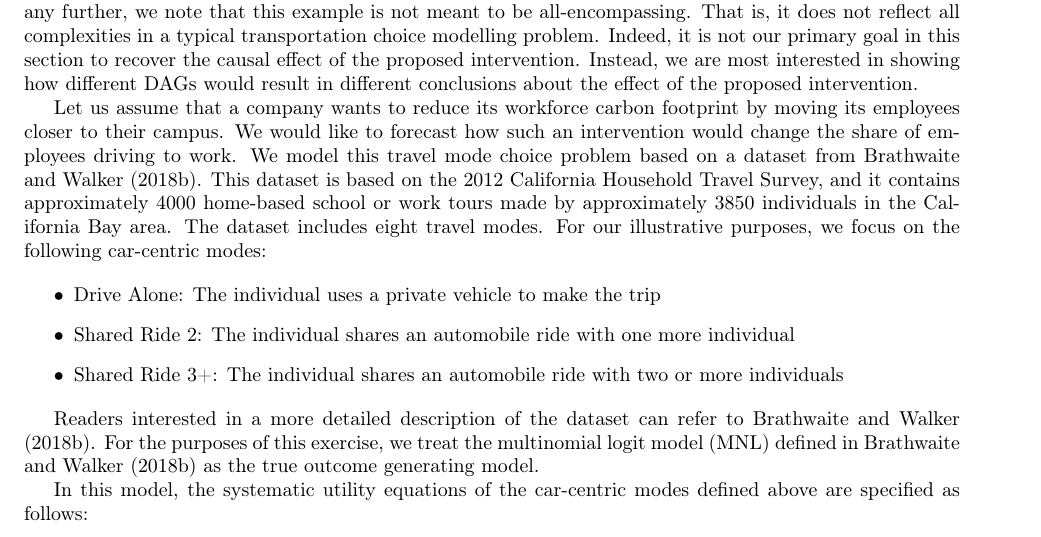
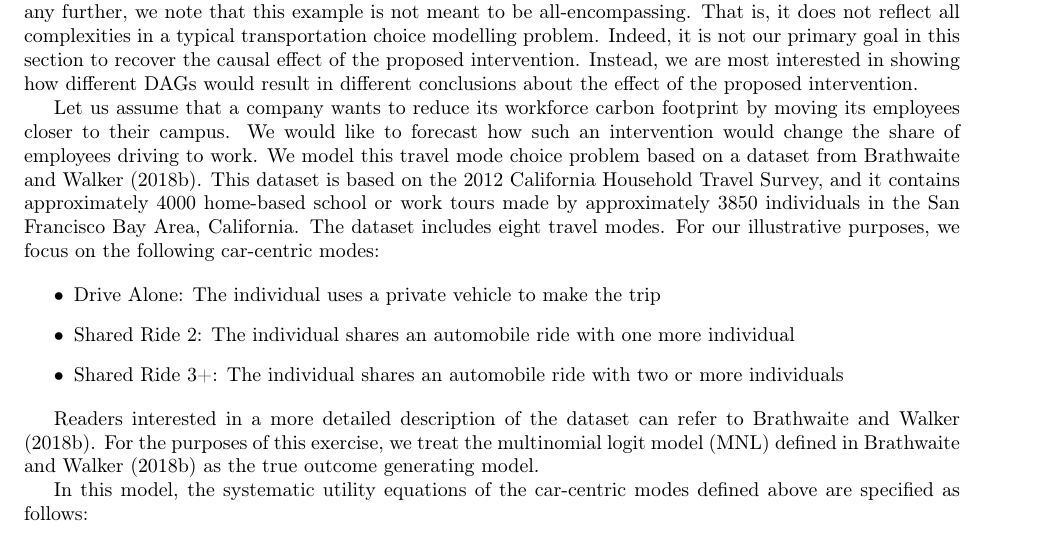
Before and after one commit to hassan-obeid/tr_b_causal_2020, a LaTeX document (article/main.tex, which reads article/sections/_2_graph_importance.tex): part of page 3 of 35, cut so that both start at the same text. Compiled offline with pdfLaTeX.

Commit message:
Specifying geography

```diff
--- a/article/sections/_2_graph_importance.tex
+++ b/article/sections/_2_graph_importance.tex
@@ -42,7 +42,7 @@ Let us assume that a company wants to reduce its workforce carbon footprint by m
 We would like to forecast how such an intervention would change the share of employees driving to work.
 We model this travel mode choice problem based on a dataset from \citet{brathwaite_asymmetric}.
 This dataset is based on the 2012 California Household Travel Survey, and it
-contains approximately 4000 home-based school or work tours made by approximately 3850 individuals in the California Bay area.
+contains approximately 4000 home-based school or work tours made by approximately 3850 individuals in the San Francisco Bay Area, California.
 The dataset includes eight travel modes.
 For our illustrative purposes, we focus on the following car-centric modes:
 
```
